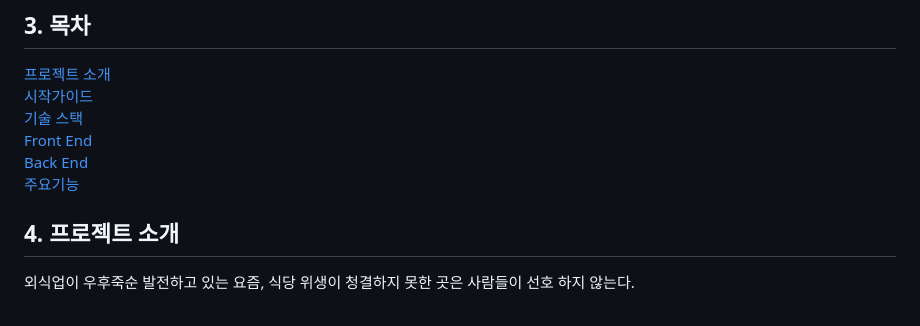
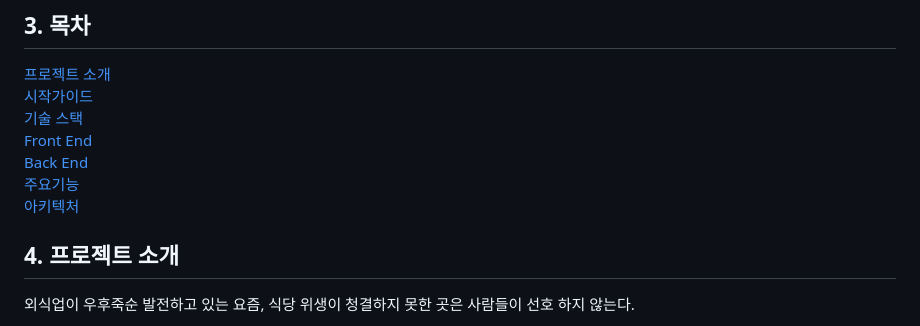
Before and after one commit to JIeunhuh/K3MiniProject, a Markdown page: README.md, the part around the change. GitHub-like rendering.

Commit message:
'readme'

```diff
--- a/README.md
+++ b/README.md
@@ -18,6 +18,7 @@
 [Front End](#7-화면-구성-개발-화면에-대한-내용---fe)
 [Back End](#8-기능-구현---be)
 [주요기능](#9-주요-기능-📦)
+[아키텍처](#10-아키텍쳐)
 
 ## 4. 프로젝트 소개
 
```
